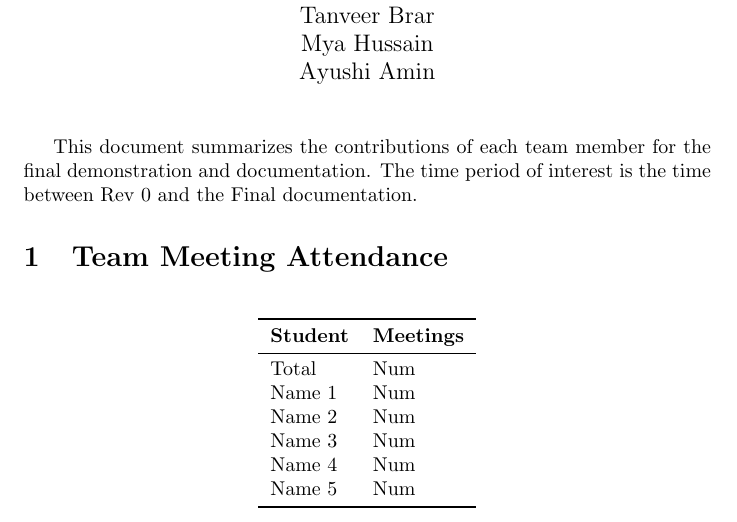
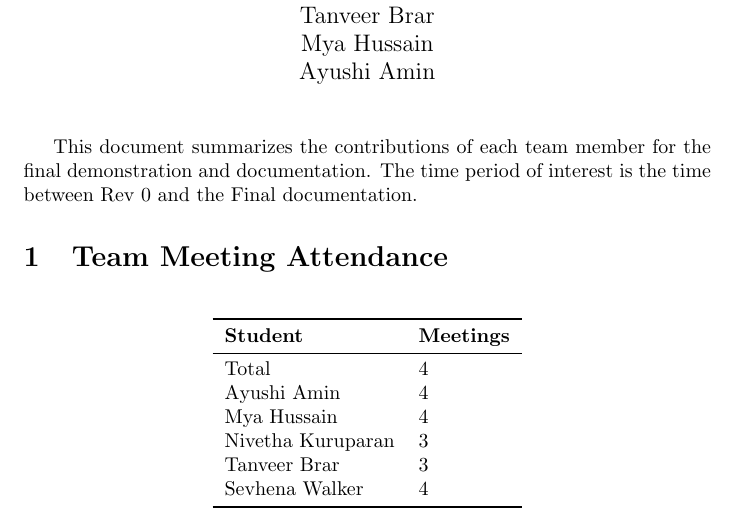
Before and after one commit to ssm-lab/capstone--source-code-optimizer, a LaTeX document (docs/projMngmnt/Final_Team_Contrib.tex): part of page 1 of 3, cut so that both start at the same text. Compiled offline with pdfLaTeX.

Commit message:
Added team meeting attendance for final team contribution doc (#540)

```diff
--- a/docs/projMngmnt/Final_Team_Contrib.tex
+++ b/docs/projMngmnt/Final_Team_Contrib.tex
@@ -35,12 +35,12 @@ number of team meetings held by the team.}
 \toprule
 \textbf{Student} & \textbf{Meetings}\\
 \midrule
-Total & Num\\
-Name 1 & Num\\
-Name 2 & Num\\
-Name 3 & Num\\
-Name 4 & Num\\
-Name 5 & Num\\
+Total & 4\\
+Ayushi Amin & 4\\
+Mya Hussain & 4\\
+Nivetha Kuruparan & 3\\
+Tanveer Brar & 3\\
+Sevhena Walker & 4\\
 \bottomrule
 \end{tabular}
 \end{table}
```
